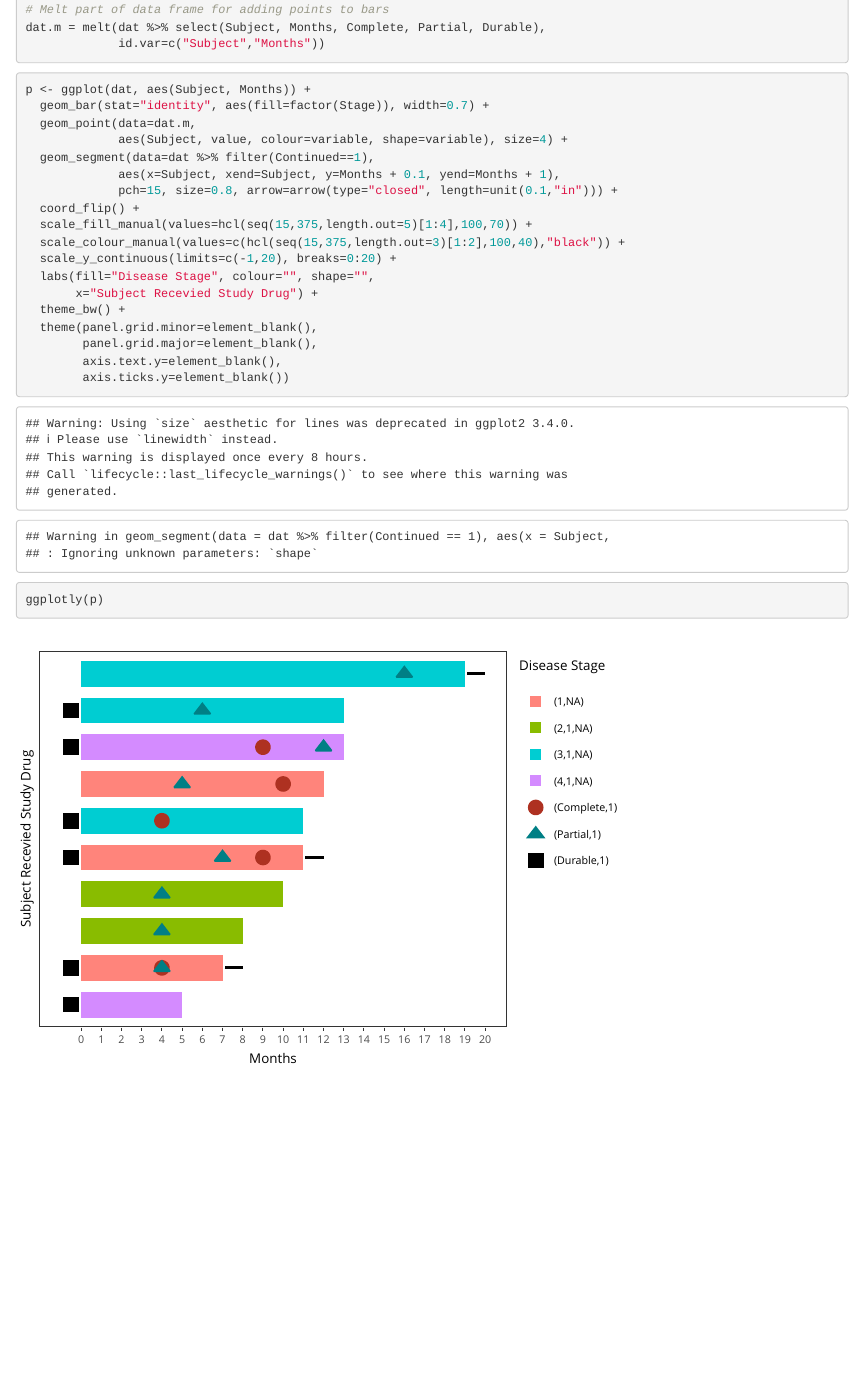
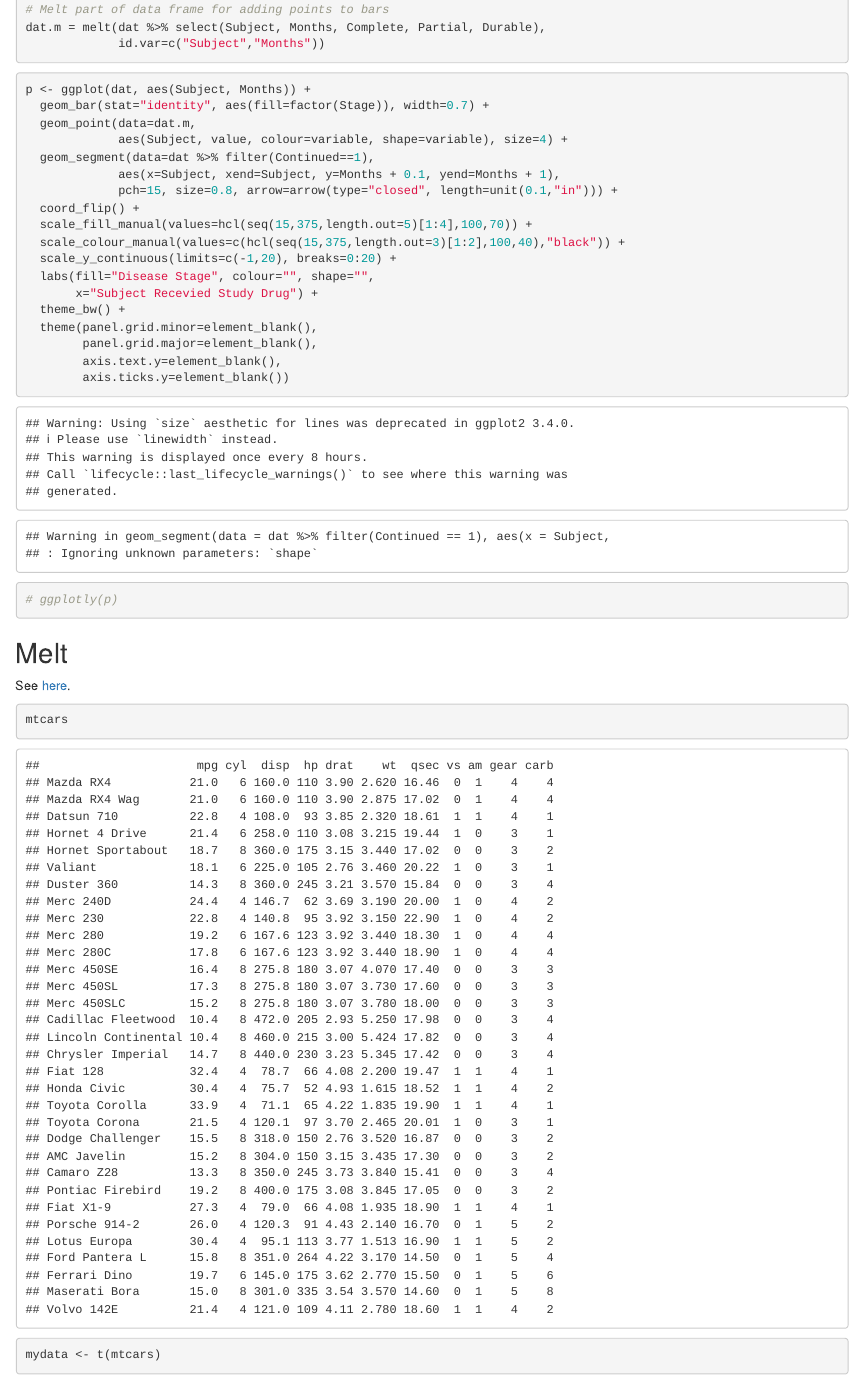
Before and after one commit to philarnold4242/temp_R, an R Markdown document (ggplot_and_plotly.Rmd): the page in a window 1100 px wide, from 1150 px down. Rendered offline with R 4.5, knitr and Pandoc, with nearby package versions.

Commit message:
Example of swimmer plot ready.

````diff
--- a/ggplot_and_plotly.Rmd
+++ b/ggplot_and_plotly.Rmd
@@ -54,5 +54,17 @@ p <- ggplot(dat, aes(Subject, Months)) +
         axis.text.y=element_blank(),
         axis.ticks.y=element_blank())
 
-ggplotly(p)
+# ggplotly(p)
 ```
+
+
+## Melt
+
+See [here](https://www.statmethods.net/management/reshape.html).
+
+```{r}
+mtcars
+mydata <- t(mtcars)
+```
+
+```{r}
````
Also changed, not shown: ggplot_and_plotly.Rmd (3 more changed lines).
